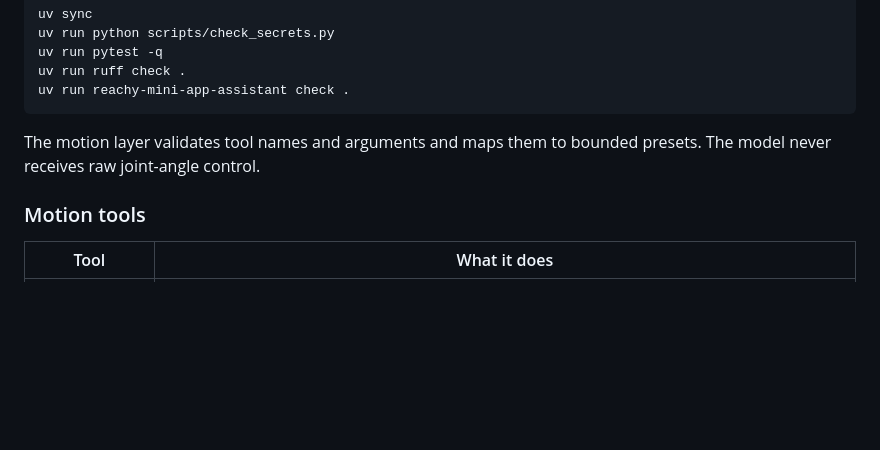
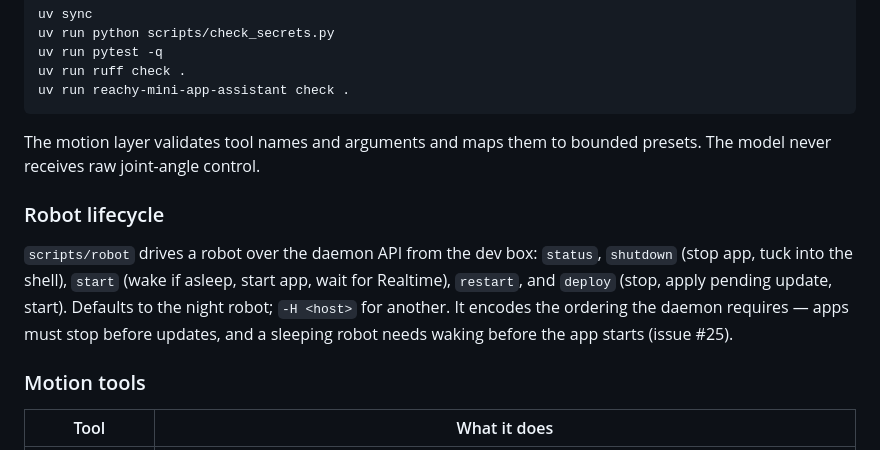
Before and after one commit to harperreed/reachy-openai-realtime, a Markdown page: README.md, the part around the change. Rendered like a GitHub page; blank space fills up the shorter version.

Commit message:
docs: document scripts/robot in README

```diff
--- a/README.md
+++ b/README.md
@@ -116,6 +116,10 @@ uv run reachy-mini-app-assistant check .
 
 The motion layer validates tool names and arguments and maps them to bounded presets. The model never receives raw joint-angle control.
 
+### Robot lifecycle
+
+`scripts/robot` drives a robot over the daemon API from the dev box: `status`, `shutdown` (stop app, tuck into the shell), `start` (wake if asleep, start app, wait for Realtime), `restart`, and `deploy` (stop, apply pending update, start). Defaults to the night robot; `-H <host>` for another. It encodes the ordering the daemon requires — apps must stop before updates, and a sleeping robot needs waking before the app starts (issue #25).
+
 ### Motion tools
 
 | Tool | What it does |
```
